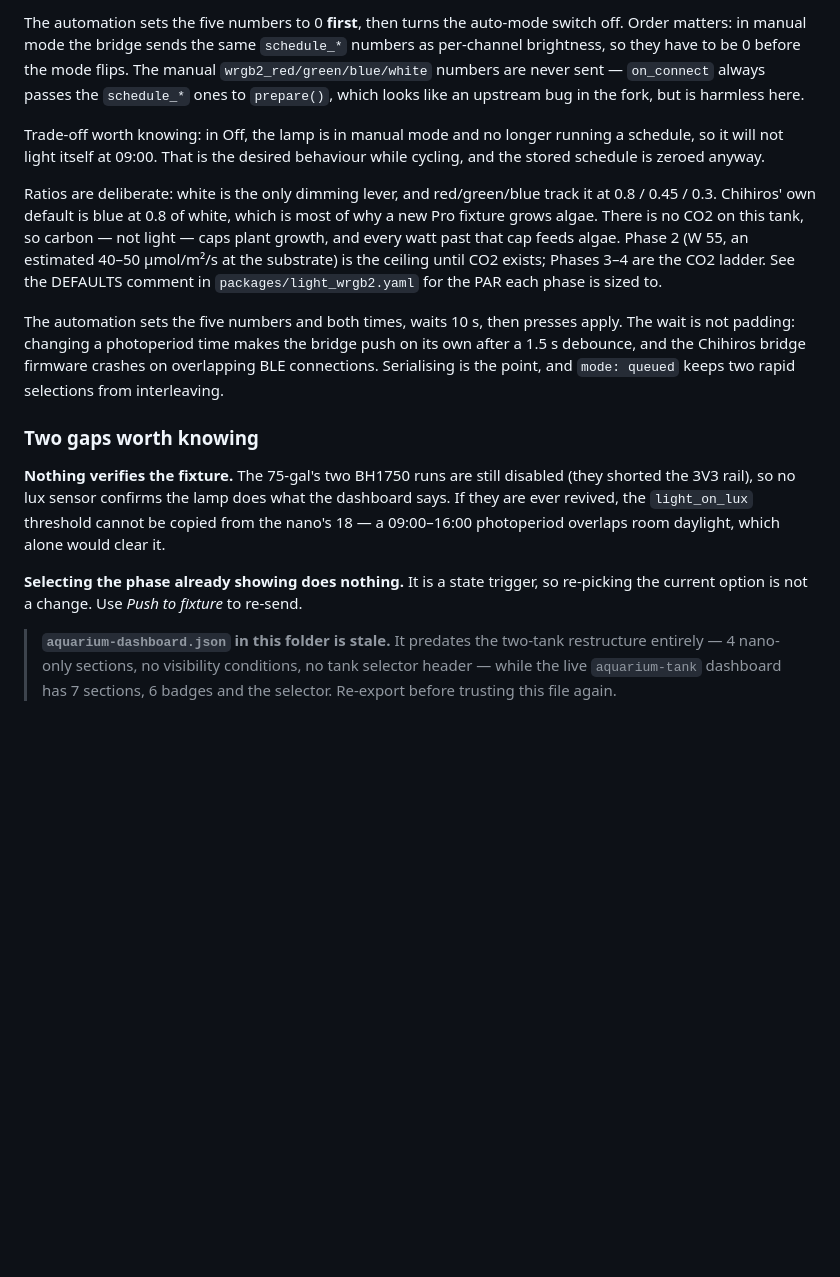
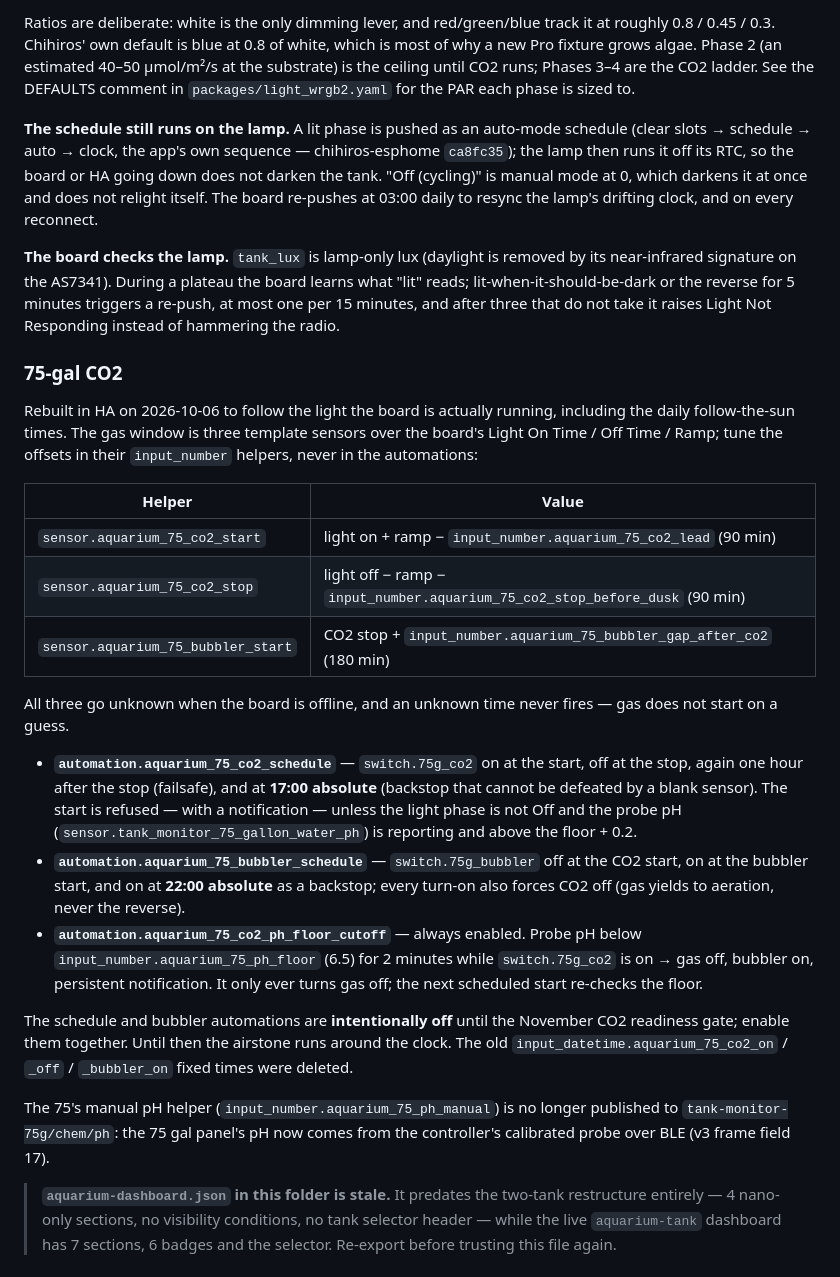
Before and after one commit to JoshuaSeidel/tank-monitor, a Markdown page: homeassistant/README.md, the part around one of its changes. GitHub-like rendering; blank space fills up the shorter version.

```diff
--- a/homeassistant/README.md
+++ b/homeassistant/README.md
@@ -159,38 +140,63 @@ if (auto_mode) {                        // lit phases
-The automation sets the five numbers to 0 **first**, then turns the auto-mode
-switch off. Order matters: in manual mode the bridge sends the same
-`schedule_*` numbers as per-channel brightness, so they have to be 0 before the
-mode flips. The manual `wrgb2_red/green/blue/white` numbers are never sent —
-`on_connect` always passes the `schedule_*` ones to `prepare()`, which looks
-like an upstream bug in the fork, but is harmless here.
-
-Trade-off worth knowing: in Off, the lamp is in manual mode and no longer
-running a schedule, so it will not light itself at 09:00. That is the desired
-behaviour while cycling, and the stored schedule is zeroed anyway.
-
-Ratios are deliberate: white is the only dimming lever, and red/green/blue track
-it at 0.8 / 0.45 / 0.3. Chihiros' own default is blue at 0.8 of white, which is
-most of why a new Pro fixture grows algae. There is no CO2 on this tank, so
-carbon — not light — caps plant growth, and every watt past that cap feeds algae.
-Phase 2 (W 55, an estimated 40–50 µmol/m²/s at the substrate) is the ceiling
-until CO2 exists; Phases 3–4 are the CO2 ladder. See the DEFAULTS comment in
+Ratios are deliberate: white is the only dimming lever, and red/green/blue
+track it at roughly 0.8 / 0.45 / 0.3. Chihiros' own default is blue at 0.8 of
+white, which is most of why a new Pro fixture grows algae. Phase 2 (an
+estimated 40–50 µmol/m²/s at the substrate) is the ceiling until CO2 runs;
+Phases 3–4 are the CO2 ladder. See the DEFAULTS comment in
 `packages/light_wrgb2.yaml` for the PAR each phase is sized to.
 
-The automation sets the five numbers and both times, waits 10 s, then presses
-apply. The wait is not padding: changing a photoperiod time makes the bridge push
-on its own after a 1.5 s debounce, and the Chihiros bridge firmware crashes on
-overlapping BLE connections. Serialising is the point, and `mode: queued` keeps
-two rapid selections from interleaving.
+**The schedule still runs on the lamp.** A lit phase is pushed as an
+auto-mode schedule (clear slots → schedule → auto → clock, the app's own
+sequence — chihiros-esphome `ca8fc35`); the lamp then runs it off its RTC, so
+the board or HA going down does not darken the tank. "Off (cycling)" is manual
+mode at 0, which darkens it at once and does not relight itself. The board
+re-pushes at 03:00 daily to resync the lamp's drifting clock, and on every
+reconnect.
 
-### Two gaps worth knowing
+**The board checks the lamp.** `tank_lux` is lamp-only lux (daylight is
+removed by its near-infrared signature on the AS7341). During a plateau the
+board learns what "lit" reads; lit-when-it-should-be-dark or the reverse for
+5 minutes triggers a re-push, at most one per 15 minutes, and after three that
+do not take it raises Light Not Responding instead of hammering the radio.
 
-**Nothing verifies the fixture.** The 75-gal's two BH1750 runs are still disabled
-(they shorted the 3V3 rail), so no lux sensor confirms the lamp does what the
-dashboard says. If they are ever revived, the `light_on_lux` threshold cannot be
-copied from the nano's 18 — a 09:00–16:00 photoperiod overlaps room daylight,
-which alone would clear it.
+### 75-gal CO2
 
-**Selecting the phase already showing does nothing.** It is a state trigger, so
-re-picking the current option is not a change. Use *Push to fixture* to re-send.
+Rebuilt in HA on 2026-10-06 to follow the light the board is actually
+running, including the daily follow-the-sun times. The gas window is three
+template sensors over the board's Light On Time / Off Time / Ramp; tune the
+offsets in their `input_number` helpers, never in the automations:
+
+| Helper | Value |
+|---|---|
+| `sensor.aquarium_75_co2_start` | light on + ramp − `input_number.aquarium_75_co2_lead` (90 min) |
+| `sensor.aquarium_75_co2_stop` | light off − ramp − `input_number.aquarium_75_co2_stop_before_dusk` (90 min) |
+| `sensor.aquarium_75_bubbler_start` | CO2 stop + `input_number.aquarium_75_bubbler_gap_after_co2` (180 min) |
+
+All three go unknown when the board is offline, and an unknown time never
+fires — gas does not start on a guess.
+
+- **`automation.aquarium_75_co2_schedule`** — `switch.75g_co2` on at the start,
+  off at the stop, again one hour after the stop (failsafe), and at **17:00
+  absolute** (backstop that cannot be defeated by a blank sensor). The start is
+  refused — with a notification — unless the light phase is not Off and the
+  probe pH (`sensor.tank_monitor_75_gallon_water_ph`) is reporting and above the
+  floor + 0.2.
+- **`automation.aquarium_75_bubbler_schedule`** — `switch.75g_bubbler` off at the
+  CO2 start, on at the bubbler start, and on at **22:00 absolute** as a
+  backstop; every turn-on also forces CO2 off (gas yields to aeration, never
+  the reverse).
+- **`automation.aquarium_75_co2_ph_floor_cutoff`** — always enabled. Probe pH
+  below `input_number.aquarium_75_ph_floor` (6.5) for 2 minutes while
+  `switch.75g_co2` is on → gas off, bubbler on, persistent notification. It only
+  ever turns gas off; the next scheduled start re-checks the floor.
+
+The schedule and bubbler automations are **intentionally off** until the
+November CO2 readiness gate; enable them together. Until then the airstone runs
+around the clock. The old `input_datetime.aquarium_75_co2_on` / `_off` /
+`_bubbler_on` fixed times were deleted.
+
+The 75's manual pH helper (`input_number.aquarium_75_ph_manual`) is no longer
+published to `tank-monitor-75g/chem/ph`: the 75 gal panel's pH now comes from
+the controller's calibrated probe over BLE (v3 frame field 17).
 
 > **`aquarium-dashboard.json` in this folder is stale.** It predates the two-tank
 > restructure entirely — 4 nano-only sections, no visibility conditions, no tank
```
Also changed, not shown: other parts of homeassistant/README.md (+44 -63 lines).
